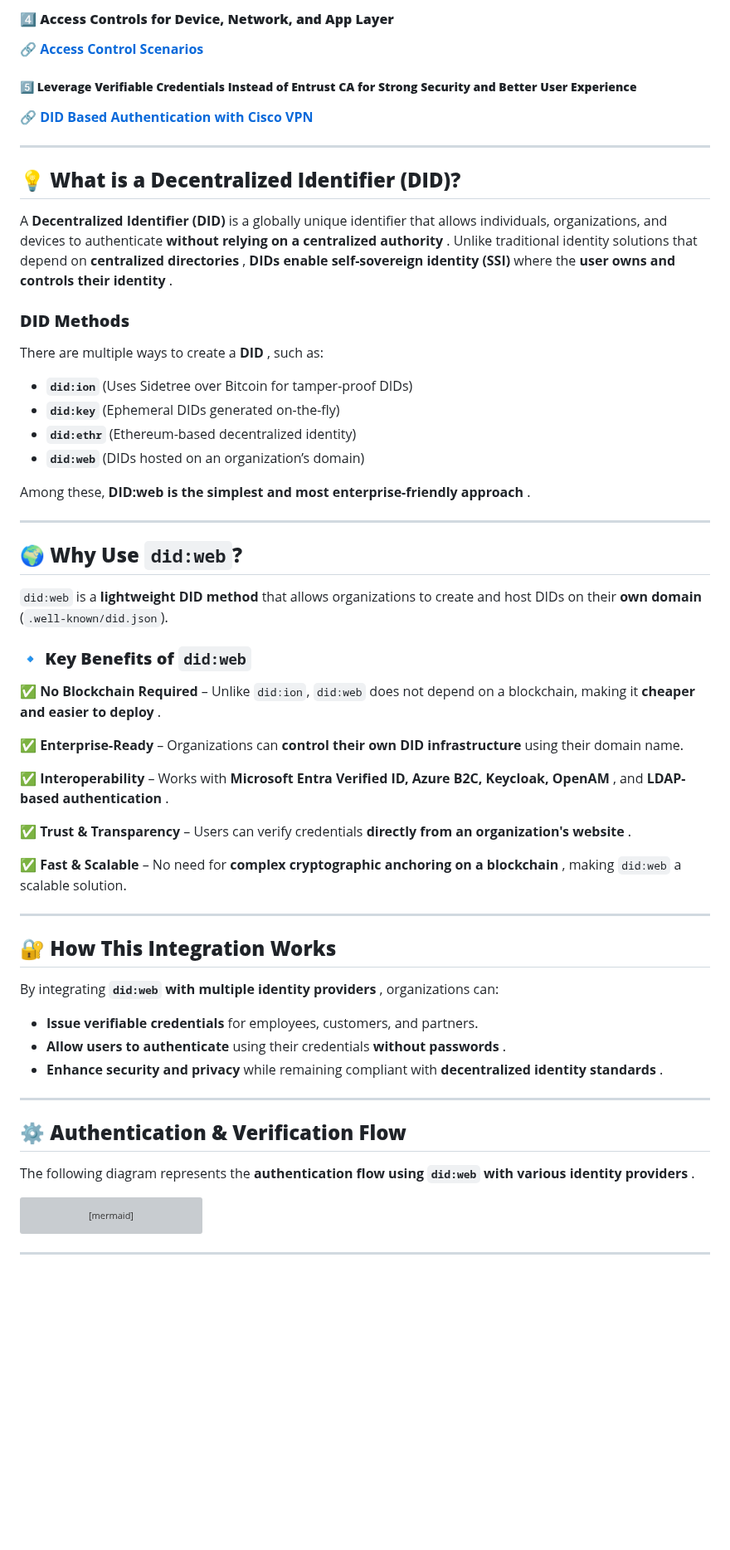
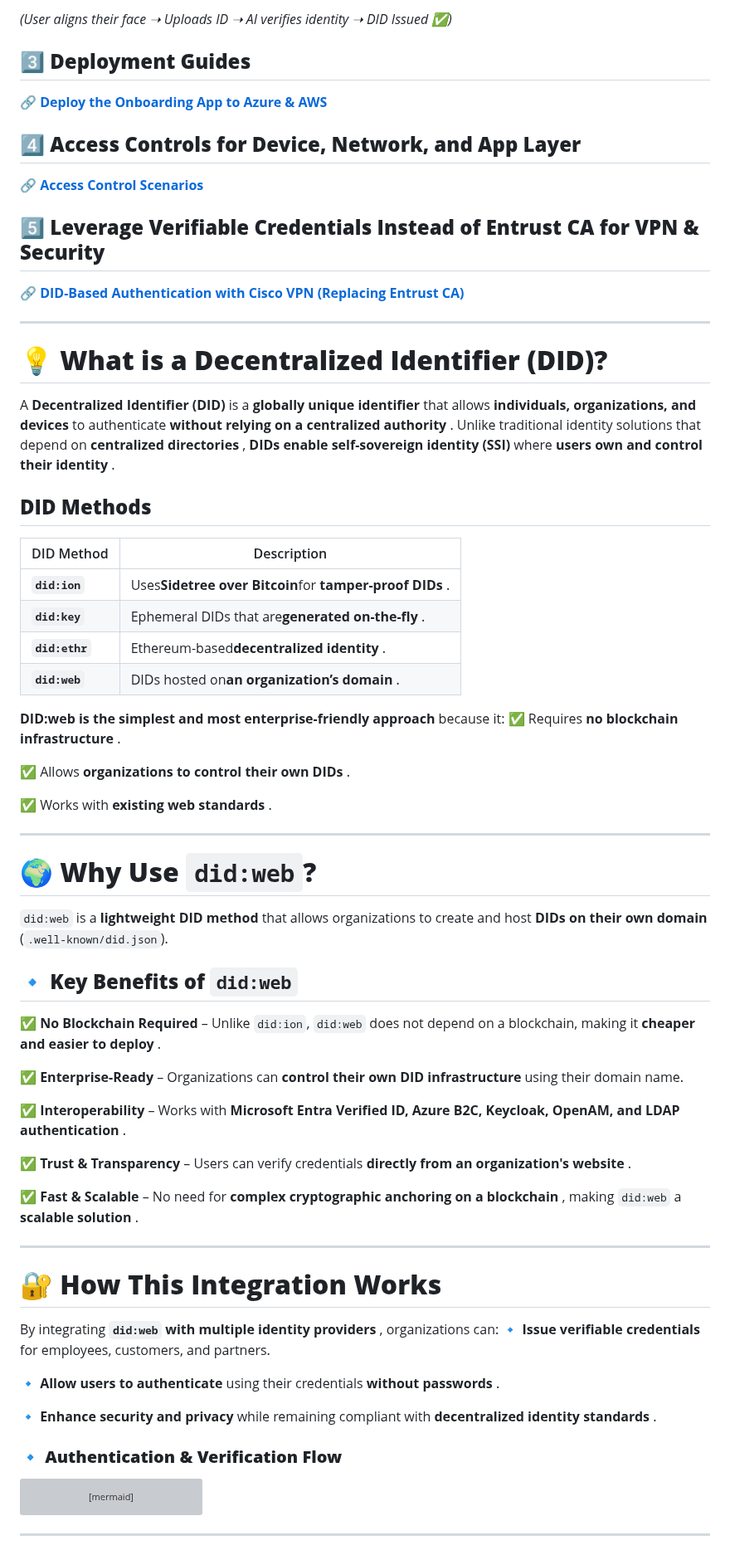
Before and after one commit to Cloudstrucc/cs-identity, a Markdown page: readme.md, the part around one of its changes. Shown at 83% size. Rendered like a GitHub page; blank space fills up the shorter version; grey boxes are pictures that could not be loaded.

````diff
--- a/readme.md
+++ b/readme.md
@@ -35,62 +39,70 @@ Organizations today need **secure, decentralized, and user-controlled identity s
 
-#### 4️⃣ **Access Controls for Device, Network, and App Layer**
+*(User aligns their face ➝ Uploads ID ➝ AI verifies identity ➝ DID Issued ✅)*
+
+## **3️⃣ Deployment Guides**
+
+🔗 **[Deploy the Onboarding App to Azure &amp; AWS](https://github.com/Cloudstrucc/cs-identity/blob/main/deploy-did-onboardapp.md)**
+
+## **4️⃣ Access Controls for Device, Network, and App Layer**
 
 🔗 **[Access Control Scenarios](https://github.com/Cloudstrucc/cs-identity/blob/main/did-accesscontrol.md)**
 
-##### 5️⃣ **Leverage Verifiable Credentials Instead of Entrust CA for Strong Security and Better User Experience**
+## **5️⃣ Leverage Verifiable Credentials Instead of Entrust CA for VPN & Security**
 
-🔗 **[DID Based Authentication with Cisco VPN](https://github.com/Cloudstrucc/cs-identity/blob/main/migrationfromentrust-to-did-vid.md)**
+🔗 **[DID-Based Authentication with Cisco VPN (Replacing Entrust CA)](https://github.com/Cloudstrucc/cs-identity/blob/main/migrationfromentrust-to-did-vid.md)**
 
 ---
 
-## **💡 What is a Decentralized Identifier (DID)?**
+# **💡 What is a Decentralized Identifier (DID)?**
 
-A **Decentralized Identifier (DID)** is a globally unique identifier that allows individuals, organizations, and devices to authenticate  **without relying on a centralized authority** . Unlike traditional identity solutions that depend on  **centralized directories** , **DIDs enable self-sovereign identity (SSI)** where the  **user owns and controls their identity** .
+A **Decentralized Identifier (DID)** is a **globally unique identifier** that allows **individuals, organizations, and devices** to authenticate  **without relying on a centralized authority** . Unlike traditional identity solutions that depend on  **centralized directories** , **DIDs enable self-sovereign identity (SSI)** where  **users own and control their identity** .
 
-### **DID Methods**
+## **DID Methods**
 
-There are multiple ways to create a  **DID** , such as:
+| DID Method             | Description                                                          |
+| ---------------------- | -------------------------------------------------------------------- |
+| **`did:ion`**  | Uses**Sidetree over Bitcoin**for **tamper-proof DIDs** . |
+| **`did:key`**  | Ephemeral DIDs that are**generated on-the-fly** .              |
+| **`did:ethr`** | Ethereum-based**decentralized identity** .                     |
+| **`did:web`**  | DIDs hosted on**an organization’s domain** .                  |
 
-* **`did:ion`** (Uses Sidetree over Bitcoin for tamper-proof DIDs)
-* **`did:key`** (Ephemeral DIDs generated on-the-fly)
-* **`did:ethr`** (Ethereum-based decentralized identity)
-* **`did:web`** (DIDs hosted on an organization’s domain)
+**DID:web is the simplest and most enterprise-friendly approach** because it:
+✅ Requires  **no blockchain infrastructure** .
 
-Among these,  **DID:web is the simplest and most enterprise-friendly approach** .
+✅ Allows  **organizations to control their own DIDs** .
+
+✅ Works with  **existing web standards** .
 
 ---
 
-## **🌍 Why Use `did:web`?**
+# **🌍 Why Use `did:web`?**
 
-`did:web` is a **lightweight DID method** that allows organizations to create and host DIDs on their **own domain** (`.well-known/did.json`).
+`did:web` is a **lightweight DID method** that allows organizations to create and host **DIDs on their own domain** (`.well-known/did.json`).
 
-### **🔹 Key Benefits of `did:web`**
+## **🔹 Key Benefits of `did:web`**
 
 ✅ **No Blockchain Required** – Unlike `did:ion`, `did:web` does not depend on a blockchain, making it  **cheaper and easier to deploy** .
 
 ✅ **Enterprise-Ready** – Organizations can **control their own DID infrastructure** using their domain name.
 
-✅ **Interoperability** – Works with  **Microsoft Entra Verified ID, Azure B2C, Keycloak, OpenAM** , and  **LDAP-based authentication** .
+✅ **Interoperability** – Works with  **Microsoft Entra Verified ID, Azure B2C, Keycloak, OpenAM, and LDAP authentication** .
 
 ✅ **Trust & Transparency** – Users can verify credentials  **directly from an organization's website** .
 
-✅ **Fast & Scalable** – No need for  **complex cryptographic anchoring on a blockchain** , making `did:web` a scalable solution.
+✅ **Fast & Scalable** – No need for  **complex cryptographic anchoring on a blockchain** , making `did:web` a  **scalable solution** .
 
 ---
 
-## **🔐 How This Integration Works**
+# **🔐 How This Integration Works**
 
 By integrating  **`did:web` with multiple identity providers** , organizations can:
+🔹 **Issue verifiable credentials** for employees, customers, and partners.
 
-* **Issue verifiable credentials** for employees, customers, and partners.
-* **Allow users to authenticate** using their credentials  **without passwords** .
-* **Enhance security and privacy** while remaining compliant with  **decentralized identity standards** .
+🔹 **Allow users to authenticate** using their credentials  **without passwords** .
 
----
+🔹 **Enhance security and privacy** while remaining compliant with  **decentralized identity standards** .
 
-## **⚙️ Authentication & Verification Flow**
-
-The following diagram represents the  **authentication flow using `did:web` with various identity providers** .
+### **🔹 Authentication & Verification Flow**
 
 ```mermaid
 sequenceDiagram
````
Also changed, not shown: other parts of readme.md (+31 -42 lines).
